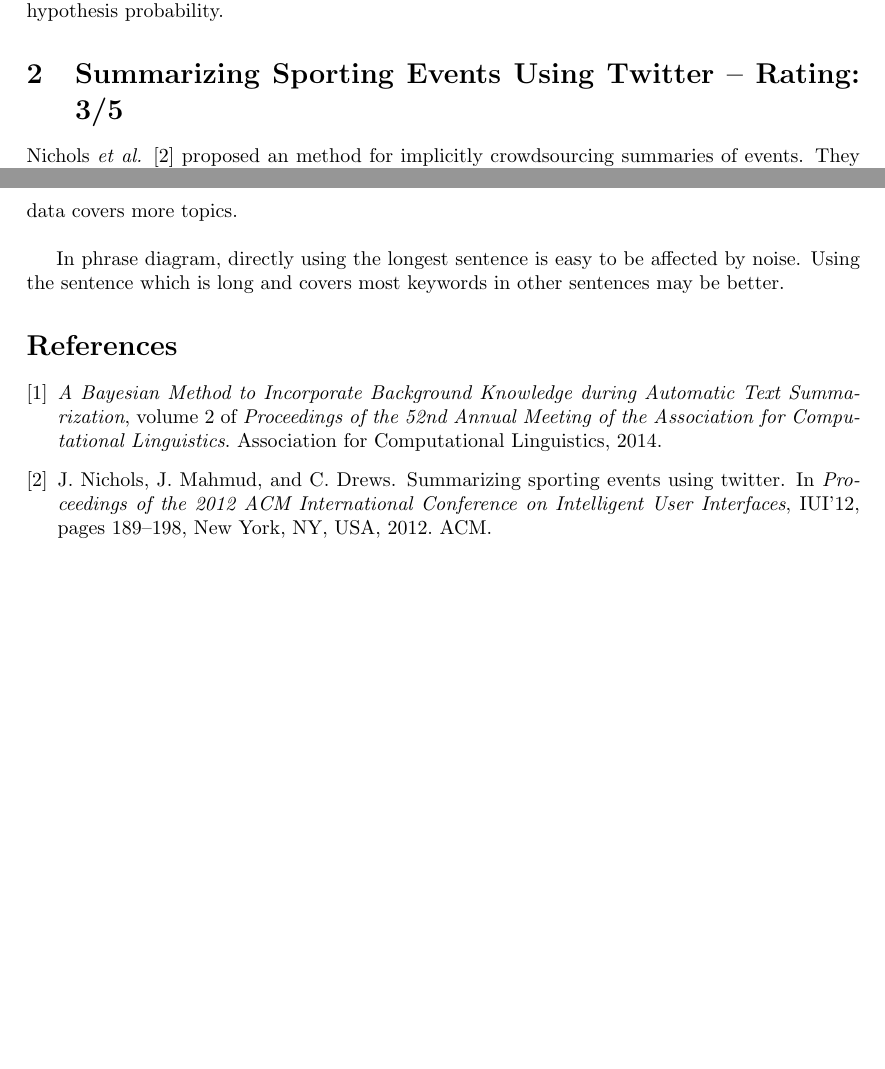
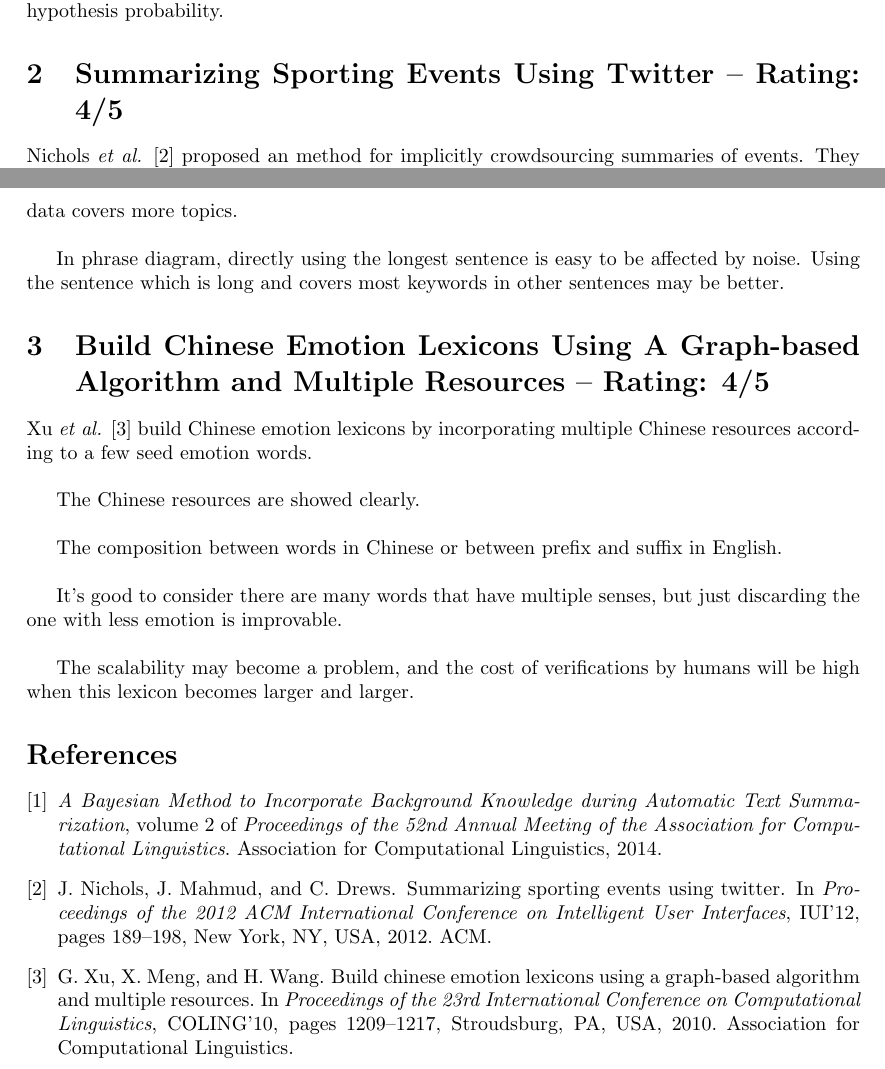
Before and after one commit to iAgentNTU/critique-exercise, a LaTeX document (pohao/pohao_critique.tex, which reads pohao/pohao_critique.bib): two parts of pages 1 and 2 of 2, joined at a grey line, cut so that both start at the same text, the shorter picture padded with empty space. Compiled offline with pdfLaTeX.

Commit message:
add 3rd critique

```diff
--- a/pohao/pohao_critique.bib
+++ b/pohao/pohao_critique.bib
@@ -35,0 +47 @@
+  Pages                    = {1209--1217},
--- a/pohao/pohao_critique.tex
+++ b/pohao/pohao_critique.tex
@@ -34,7 +34,7 @@ The setting of experiment and dataset is clear, but I wish they can provide the
 I wish the paper can show the reason or comparison to use Dirichlet distribution to model hypothesis probability.
 
 
-\section{Summarizing Sporting Events Using Twitter -- Rating: 3/5}
+\section{Summarizing Sporting Events Using Twitter -- Rating: 4/5}
 Nichols \emph{et~al.} \cite{Nichols:IUI12} proposed an method for implicitly crowdsourcing summaries of events. They used word-frequency based method to analyse twitter updates when there is an extreme changes in updates volume. According to the score above, the result of their algorithm is top N sentences that score highly and each include different information.\\
 
 % positive #1: 3 key observations
@@ -48,6 +48,22 @@ I think the performance of this method is highly dependent on the topics. For ex
 
 % criticism:
 In phrase diagram, directly using the longest sentence is easy to be affected by noise. Using the sentence which is long and covers most keywords in other sentences may be better.
+
+
+\section{Build Chinese Emotion Lexicons Using A Graph-based Algorithm and Multiple Resources -- Rating: 4/5}
+Xu \emph{et~al.} \cite{Xu:COLING10} build Chinese emotion lexicons by incorporating multiple Chinese resources according to a few seed emotion words. \\
+
+% positive #1: 3 key observations
+The Chinese resources are showed clearly.\\
+
+% positive #2:
+The composition between words in Chinese or between prefix and suffix in English.\\
+
+% positive #3:
+It's good to consider there are many words that have multiple senses, but just discarding the one with less emotion is improvable.\\
+
+% criticism:
+The scalability may become a problem, and the cost of verifications by humans will be high when this lexicon becomes larger and larger.
 % ----------------------- import bibtex ----------------------------
 \bibliographystyle{abbrv}
 \bibliography{pohao_critique}
```
Also changed, not shown: pohao/pohao_critique.pdf, pohao/pohao_critique.bib (18 more changed lines).
